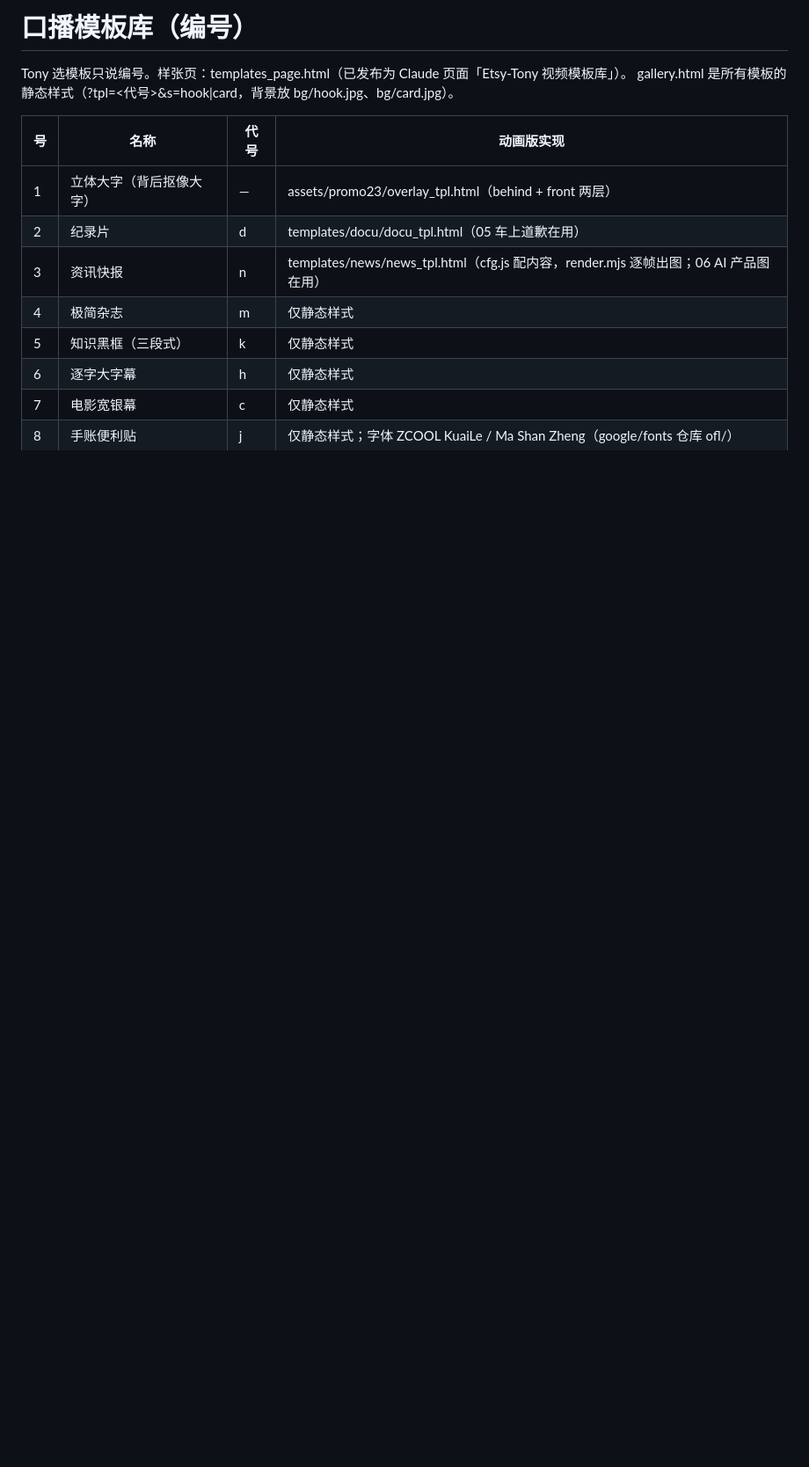
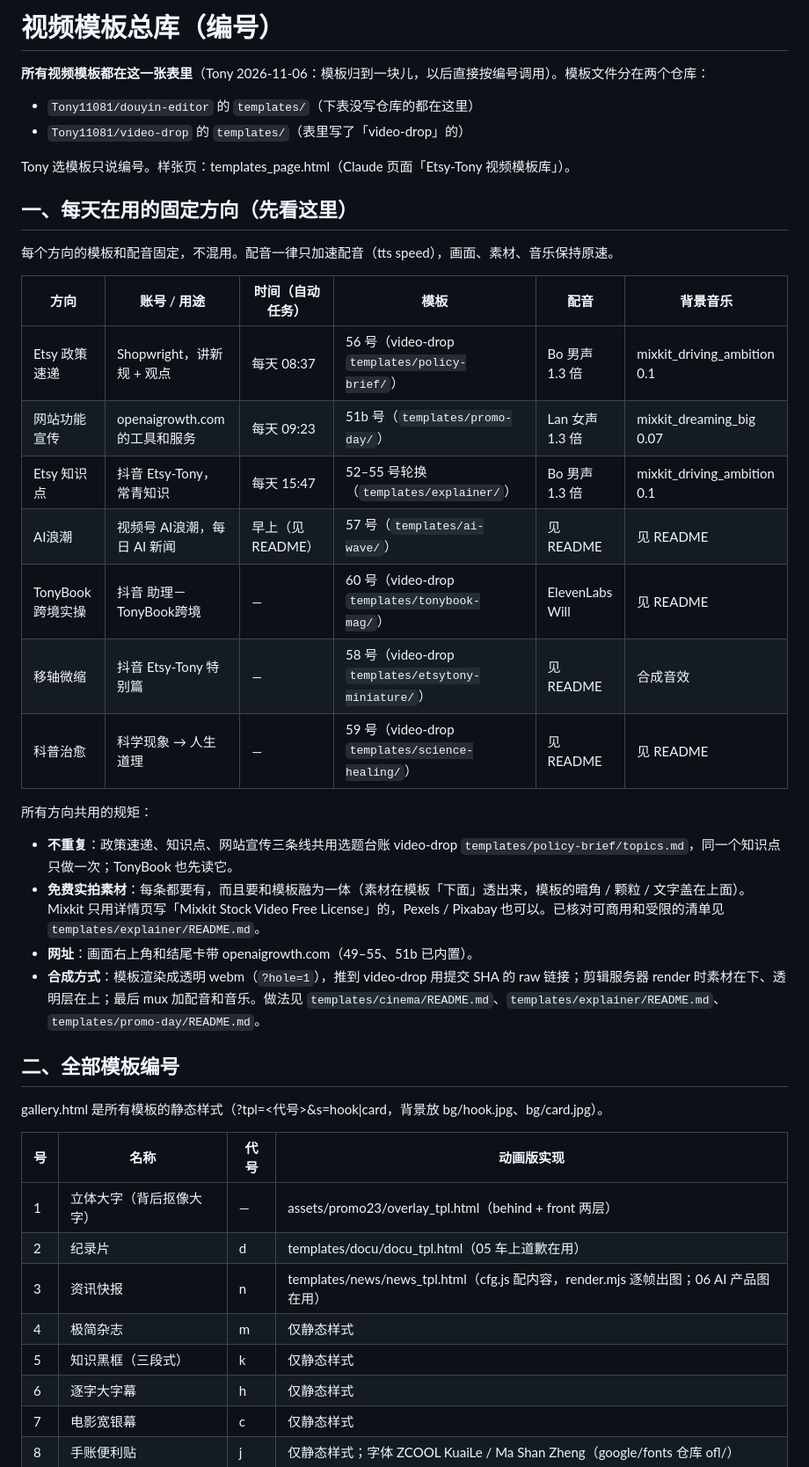
Before and after one commit to Tony11081/douyin-editor, a Markdown page: templates/catalog/README.md, the part around one of its changes. Shown at 88% size. Rendered like a GitHub page; blank space fills up the shorter version.

Commit message:
Catalog: one master list of all video templates across both repos, daily lines table, numbers 56-62
Co-Authored-By: Claude Opus 5.5 <noreply@anthropic.com>
Claude-Session: https://claude.ai/code/session_01CX1q9jr2RQicBX12wD54RU

```diff
--- a/templates/catalog/README.md
+++ b/templates/catalog/README.md
@@ -1,6 +1,32 @@
-# 口播模板库（编号）
+# 视频模板总库（编号）
 
-Tony 选模板只说编号。样张页：templates_page.html（已发布为 Claude 页面「Etsy-Tony 视频模板库」）。
+**所有视频模板都在这一张表里**（Tony 2026-11-06：模板归到一块儿，以后直接按编号调用）。模板文件分在两个仓库：
+- `Tony11081/douyin-editor` 的 `templates/`（下表没写仓库的都在这里）
+- `Tony11081/video-drop` 的 `templates/`（表里写了「video-drop」的）
+
+Tony 选模板只说编号。样张页：templates_page.html（Claude 页面「Etsy-Tony 视频模板库」）。
+
+## 一、每天在用的固定方向（先看这里）
+
+每个方向的模板和配音固定，不混用。配音一律只加速配音（tts speed），画面、素材、音乐保持原速。
+
+| 方向 | 账号 / 用途 | 时间（自动任务） | 模板 | 配音 | 背景音乐 |
+|---|---|---|---|---|---|
+| Etsy 政策速递 | Shopwright，讲新规 + 观点 | 每天 08:37 | 56 号（video-drop `templates/policy-brief/`） | Bo 男声 1.3 倍 | mixkit_driving_ambition 0.1 |
+| 网站功能宣传 | openaigrowth.com 的工具和服务 | 每天 09:23 | 51b 号（`templates/promo-day/`） | Lan 女声 1.3 倍 | mixkit_dreaming_big 0.07 |
+| Etsy 知识点 | 抖音 Etsy-Tony，常青知识 | 每天 15:47 | 52–55 号轮换（`templates/explainer/`） | Bo 男声 1.3 倍 | mixkit_driving_ambition 0.1 |
+| AI浪潮 | 视频号 AI浪潮，每日 AI 新闻 | 早上（见 README） | 57 号（`templates/ai-wave/`） | 见 README | 见 README |
+| TonyBook 跨境实操 | 抖音 助理－TonyBook跨境 | — | 60 号（video-drop `templates/tonybook-mag/`） | ElevenLabs Will | 见 README |
+| 移轴微缩 | 抖音 Etsy-Tony 特别篇 | — | 58 号（video-drop `templates/etsytony-miniature/`） | 见 README | 合成音效 |
+| 科普治愈 | 科学现象 → 人生道理 | — | 59 号（video-drop `templates/science-healing/`） | 见 README | 见 README |
+
+所有方向共用的规矩：
+- **不重复**：政策速递、知识点、网站宣传三条线共用选题台账 video-drop `templates/policy-brief/topics.md`，同一个知识点只做一次；TonyBook 也先读它。
+- **免费实拍素材**：每条都要有，而且要和模板融为一体（素材在模板「下面」透出来，模板的暗角 / 颗粒 / 文字盖在上面）。Mixkit 只用详情页写「Mixkit Stock Video Free License」的，Pexels / Pixabay 也可以。已核对可商用和受限的清单见 `templates/explainer/README.md`。
+- **网址**：画面右上角和结尾卡带 openaigrowth.com（49–55、51b 已内置）。
+- **合成方式**：模板渲染成透明 webm（`?hole=1`），推到 video-drop 用提交 SHA 的 raw 链接；剪辑服务器 render 时素材在下、透明层在上；最后 mux 加配音和音乐。做法见 `templates/cinema/README.md`、`templates/explainer/README.md`、`templates/promo-day/README.md`。
+
+## 二、全部模板编号
 gallery.html 是所有模板的静态样式（?tpl=<代号>&s=hook|card，背景放 bg/hook.jpg、bg/card.jpg）。
 
 | 号 | 名称 | 代号 | 动画版实现 |
```
Also changed, not shown: other parts of templates/catalog/README.md (+10 -1 lines).
